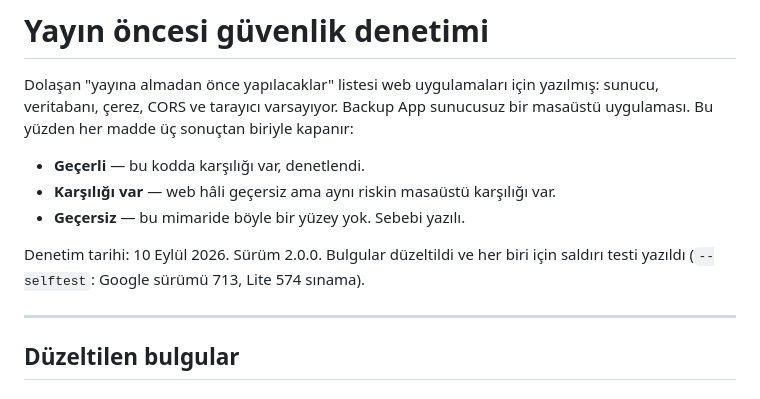
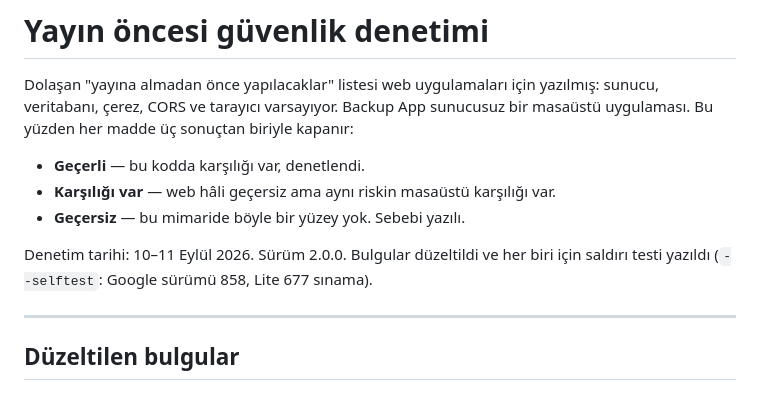
Before and after one commit to Ashura-Space/backup-app, a Markdown page: docs/AUDIT.md, the part around one of its changes. Rendered like a GitHub page.

```diff
--- a/docs/AUDIT.md
+++ b/docs/AUDIT.md
@@ -9,8 +9,8 @@ kapanır:
 - **Karşılığı var** — web hâli geçersiz ama aynı riskin masaüstü karşılığı var.
 - **Geçersiz** — bu mimaride böyle bir yüzey yok. Sebebi yazılı.
 
-Denetim tarihi: 10 Eylül 2026. Sürüm 2.0.0. Bulgular düzeltildi ve her biri için
-saldırı testi yazıldı (`--selftest`: Google sürümü 713, Lite 574 sınama).
+Denetim tarihi: 10–11 Eylül 2026. Sürüm 2.0.0. Bulgular düzeltildi ve her biri için
+saldırı testi yazıldı (`--selftest`: Google sürümü 858, Lite 677 sınama).
 
 ---
 
```
Also changed, not shown: other parts of docs/AUDIT.md (+67 -0 lines).
